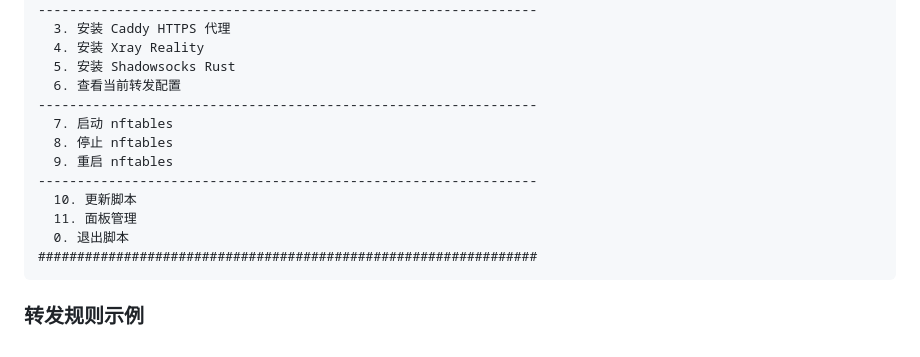
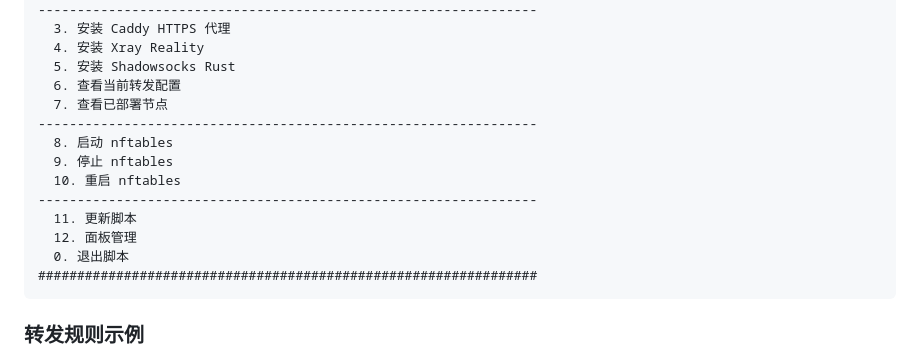
Before and after one commit to mbfczzz/nftnode, a Markdown page: README.md, the part around the change. Drawn GitHub-style.

Commit message:
docs: 更新 README 中新的脚本菜单选项和面板默认端口

````diff
--- a/README.md
+++ b/README.md
@@ -41,13 +41,14 @@ curl -L https://raw.githubusercontent.com/wsuming97/nftnode/main/nft-forward.sh
   4. 安装 Xray Reality
   5. 安装 Shadowsocks Rust
   6. 查看当前转发配置
+  7. 查看已部署节点
 ----------------------------------------------------------------
-  7. 启动 nftables
-  8. 停止 nftables
-  9. 重启 nftables
+  8. 启动 nftables
+  9. 停止 nftables
+  10. 重启 nftables
 ----------------------------------------------------------------
-  10. 更新脚本
-  11. 面板管理
+  11. 更新脚本
+  12. 面板管理
   0. 退出脚本
 ################################################################
 ```
````
